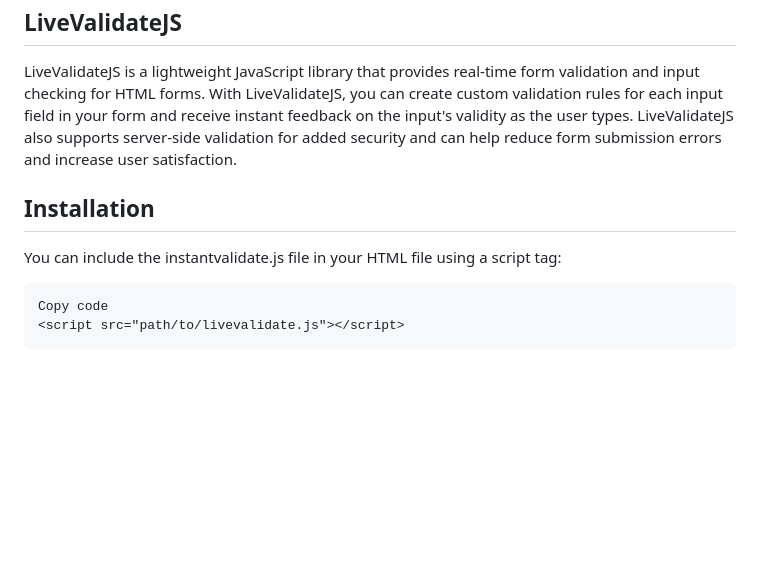
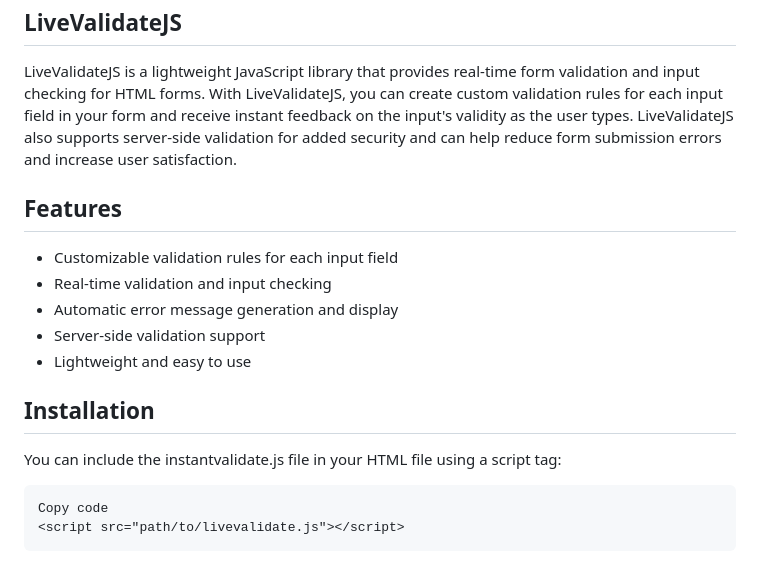
Before and after one commit to thedhanawada/LiveValidateJS, a Markdown page: README.md, the part around the change. GitHub-like rendering; blank space fills up the shorter version.

````diff
--- a/README.md
+++ b/README.md
@@ -2,8 +2,16 @@
 
 LiveValidateJS is a lightweight JavaScript library that provides real-time form validation and input checking for HTML forms. With LiveValidateJS, you can create custom validation rules for each input field in your form and receive instant feedback on the input's validity as the user types. LiveValidateJS also supports server-side validation for added security and can help reduce form submission errors and increase user satisfaction.
 
+## Features
+
+- Customizable validation rules for each input field
+- Real-time validation and input checking
+- Automatic error message generation and display
+- Server-side validation support
+- Lightweight and easy to use
+
 ## Installation
-You can include the instantvalidate.js  file in your HTML file using a script tag:
+You can include the instantvalidate.js file in your HTML file using a script tag:
 
 ```html
 Copy code
````
